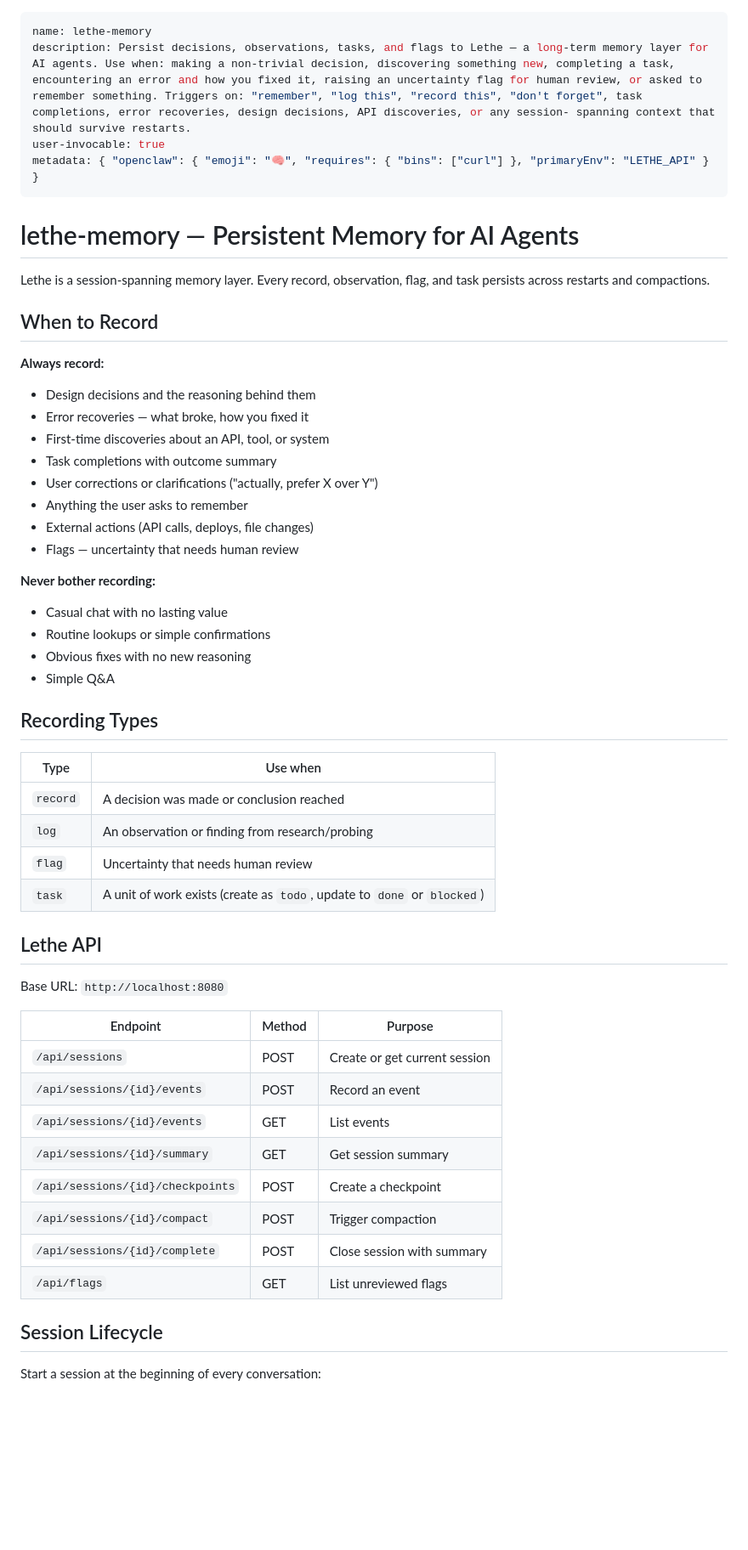
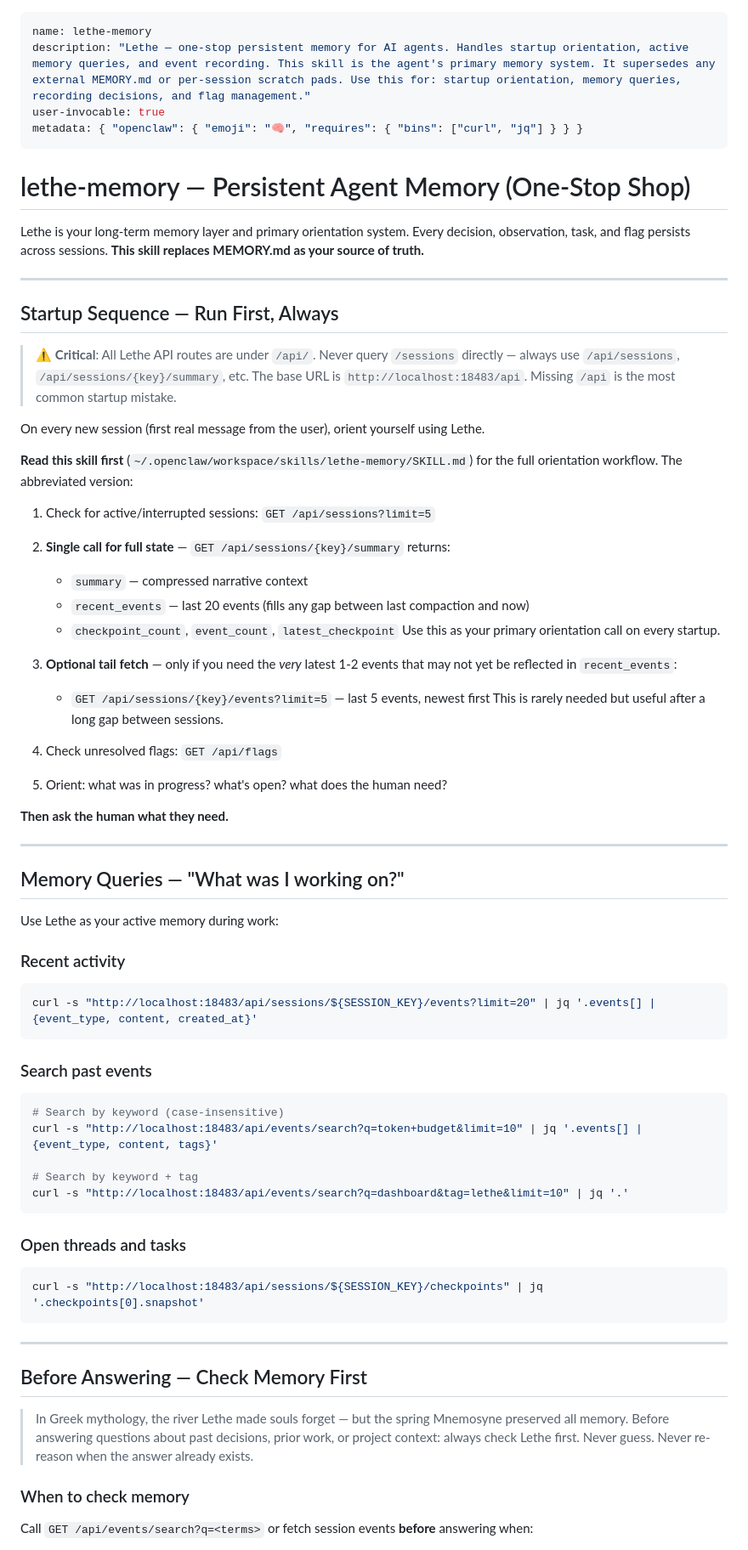
Before and after one commit to openlethe/lethe, a Markdown page: skills/lethe-memory/SKILL.md, the part around one of its changes. Shown at 85% size. Rendered like a GitHub page; blank space fills up the shorter version.

````diff
--- a/skills/lethe-memory/SKILL.md
+++ b/skills/lethe-memory/SKILL.md
@@ -1,56 +1,71 @@
 ---
 name: lethe-memory
-description: Persist decisions, observations, tasks, and flags to Lethe — a long-term memory layer for AI agents. Use when: making a non-trivial decision, discovering something new, completing a task, encountering an error and how you fixed it, raising an uncertainty flag for human review, or asked to remember something. Triggers on: "remember", "log this", "record this", "don't forget", task completions, error recoveries, design decisions, API discoveries, or any session- spanning context that should survive restarts.
+description: "Lethe — one-stop persistent memory for AI agents. Handles startup orientation, active memory queries, and event recording. This skill is the agent's primary memory system. It supersedes any external MEMORY.md or per-session scratch pads. Use this for: startup orientation, memory queries, recording decisions, and flag management."
 user-invocable: true
-metadata: { "openclaw": { "emoji": "🧠", "requires": { "bins": ["curl"] }, "primaryEnv": "LETHE_API" } }
+metadata: { "openclaw": { "emoji": "🧠", "requires": { "bins": ["curl", "jq"] } } }
 ---
 
-# lethe-memory — Persistent Memory for AI Agents
+# lethe-memory — Persistent Agent Memory (One-Stop Shop)
 
-Lethe is a session-spanning memory layer. Every record, observation, flag, and task persists across restarts and compactions.
+Lethe is your long-term memory layer and primary orientation system. Every decision, observation, task, and flag persists across sessions. **This skill replaces MEMORY.md as your source of truth.**
 
-## When to Record
+---
 
-**Always record:**
-- Design decisions and the reasoning behind them
-- Error recoveries — what broke, how you fixed it
-- First-time discoveries about an API, tool, or system
-- Task completions with outcome summary
-- User corrections or clarifications ("actually, prefer X over Y")
-- Anything the user asks to remember
-- External actions (API calls, deploys, file changes)
-- Flags — uncertainty that needs human review
+## Startup Sequence — Run First, Always
 
-**Never bother recording:**
-- Casual chat with no lasting value
-- Routine lookups or simple confirmations
-- Obvious fixes with no new reasoning
-- Simple Q&A
+> ⚠️ **Critical**: All Lethe API routes are under `/api/`. Never query `/sessions` directly — always use `/api/sessions`, `/api/sessions/{key}/summary`, etc. The base URL is `http://localhost:18483/api`. Missing `/api` is the most common startup mistake.
 
-## Recording Types
+On every new session (first real message from the user), orient yourself using Lethe.
 
-| Type | Use when |
-|------|----------|
-| `record` | A decision was made or conclusion reached |
-| `log` | An observation or finding from research/probing |
-| `flag` | Uncertainty that needs human review |
-| `task` | A unit of work exists (create as `todo`, update to `done` or `blocked`) |
+**Read this skill first** (`~/.openclaw/workspace/skills/lethe-memory/SKILL.md`) for the full orientation workflow. The abbreviated version:
 
-## Lethe API
+1. Check for active/interrupted sessions: `GET /api/sessions?limit=5`
+2. **Single call for full state** — `GET /api/sessions/{key}/summary` returns:
+   - `summary` — compressed narrative context
+   - `recent_events` — last 20 events (fills any gap between last compaction and now)
+   - `checkpoint_count`, `event_count`, `latest_checkpoint`
+   Use this as your primary orientation call on every startup.
 
-Base URL: `http://localhost:8080`
+2. **Optional tail fetch** — only if you need the *very* latest 1-2 events that may not yet be reflected in `recent_events`:
+   - `GET /api/sessions/{key}/events?limit=5` — last 5 events, newest first
+   This is rarely needed but useful after a long gap between sessions.
+3. Check unresolved flags: `GET /api/flags`
+4. Orient: what was in progress? what's open? what does the human need?
 
-| Endpoint | Method | Purpose |
-|----------|--------|---------|
-| `/api/sessions` | POST | Create or get current session |
-| `/api/sessions/{id}/events` | POST | Record an event |
-| `/api/sessions/{id}/events` | GET | List events |
-| `/api/sessions/{id}/summary` | GET | Get session summary |
-| `/api/sessions/{id}/checkpoints` | POST | Create a checkpoint |
-| `/api/sessions/{id}/compact` | POST | Trigger compaction |
-| `/api/sessions/{id}/complete` | POST | Close session with summary |
-| `/api/flags` | GET | List unreviewed flags |
+**Then ask the human what they need.**
 
-## Session Lifecycle
+---
 
-Start a session at the beginning of every conversation:
+## Memory Queries — "What was I working on?"
+
+Use Lethe as your active memory during work:
+
+### Recent activity
+```bash
+curl -s "http://localhost:18483/api/sessions/${SESSION_KEY}/events?limit=20" | jq '.events[] | {event_type, content, created_at}'
+```
+
+### Search past events
+```bash
+# Search by keyword (case-insensitive)
+curl -s "http://localhost:18483/api/events/search?q=token+budget&limit=10" | jq '.events[] | {event_type, content, tags}'
+
+# Search by keyword + tag
+curl -s "http://localhost:18483/api/events/search?q=dashboard&tag=lethe&limit=10" | jq '.'
+```
+
+### Open threads and tasks
+```bash
+curl -s "http://localhost:18483/api/sessions/${SESSION_KEY}/checkpoints" | jq '.checkpoints[0].snapshot'
+```
+
+---
+
+## Before Answering — Check Memory First
+
+> In Greek mythology, the river Lethe made souls forget — but the spring Mnemosyne preserved all memory. Before answering questions about past decisions, prior work, or project context: always check Lethe first. Never guess. Never re-reason when the answer already exists.
+
+### When to check memory
+
+Call `GET /api/events/search?q=<terms>` or fetch session events **before** answering when:
+
````
Also changed, not shown: other parts of skills/lethe-memory/SKILL.md (+130 -61 lines).
